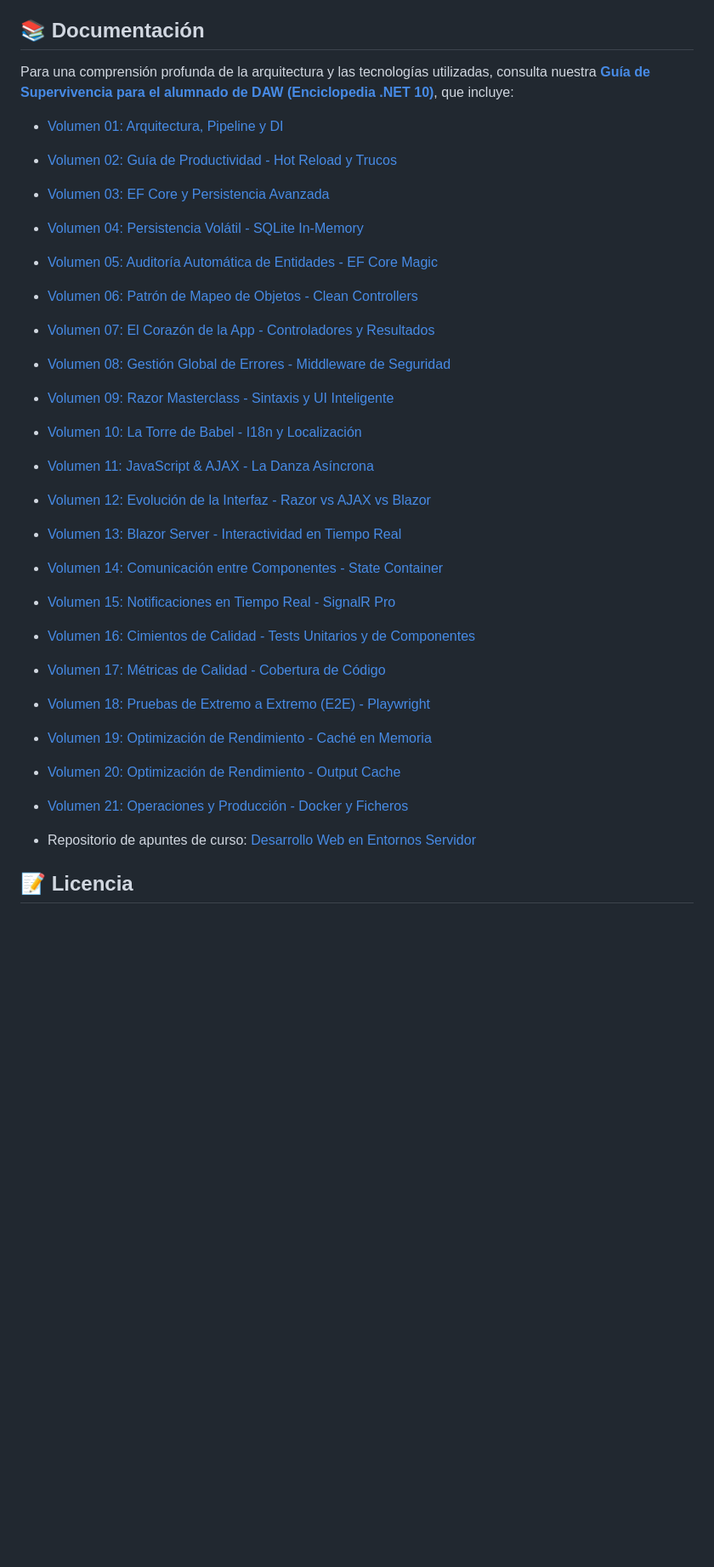
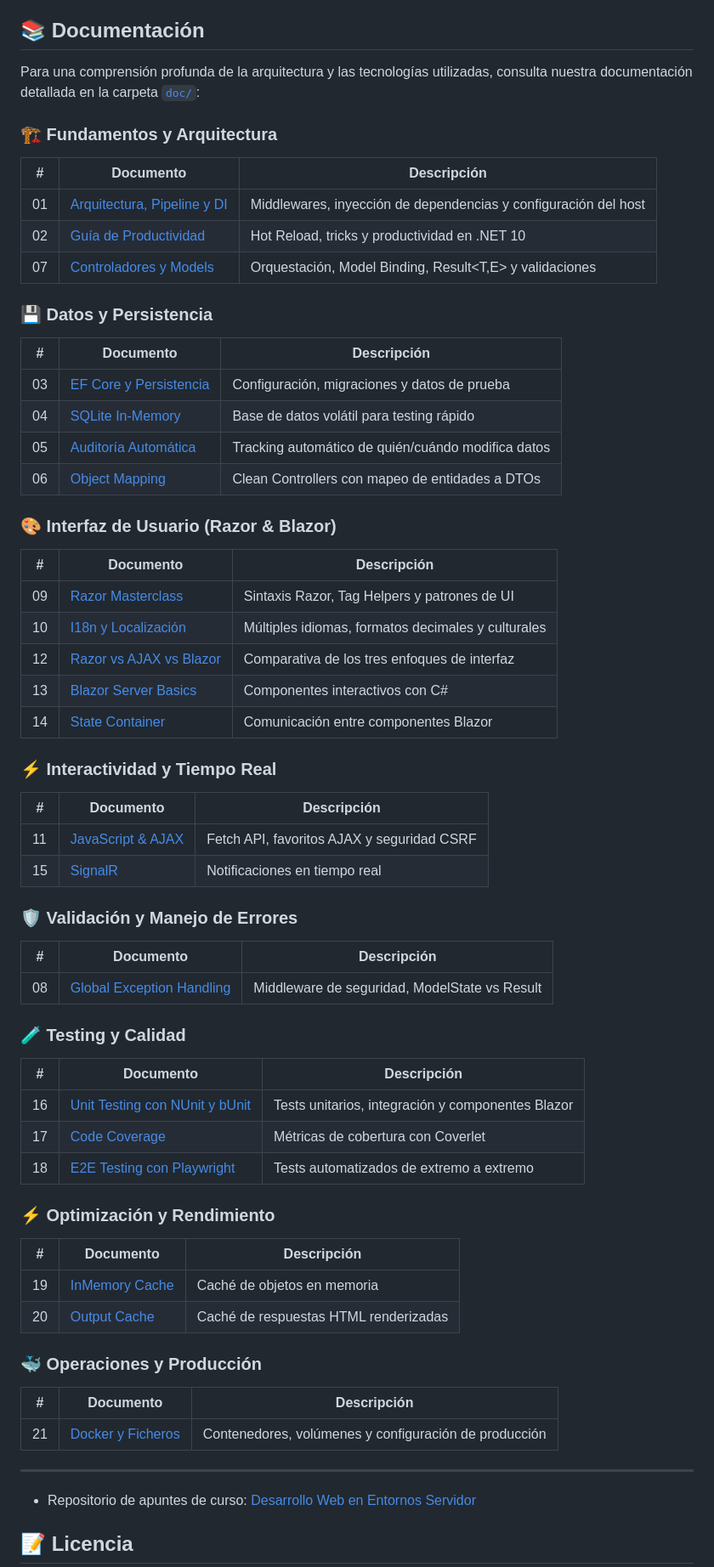
Before and after one commit to joseluisgs/TiendaDawWeb-NetCore, a Markdown page: README.md, the part around the change. Shown at 85% size. Drawn GitHub-style; blank space fills up the shorter version.

Commit message:
docs: reorganize documentation index by thematic blocks
- Group documents by category (Architecture, Data, UI, Real-time, Testing, etc.)
- Use table format with descriptions for better navigation
- Improve readability of documentation section in README

```diff
--- a/README.md
+++ b/README.md
@@ -477,30 +477,62 @@ Nuestra apuesta moderna para el Dashboard de Administración y el nuevo sistema
 
 ## 📚 Documentación
 
-Para una comprensión profunda de la arquitectura y las tecnologías utilizadas, consulta nuestra **[Guía de Supervivencia para el alumnado de DAW (Enciclopedia .NET 10)](doc/README.md)**, que incluye:
+Para una comprensión profunda de la arquitectura y las tecnologías utilizadas, consulta nuestra documentación detallada en la carpeta [`doc/`](doc/):
 
-- [Volumen 01: Arquitectura, Pipeline y DI](doc/01-Architecture-Pipeline-DI.md)
-- [Volumen 02: Guía de Productividad - Hot Reload y Trucos](doc/02-Development-Tips.md)
-- [Volumen 03: EF Core y Persistencia Avanzada](doc/03-EFCore-Persistence-Seed.md)
-- [Volumen 04: Persistencia Volátil - SQLite In-Memory](doc/04-SQLite-InMemory-Persistence.md)
-- [Volumen 05: Auditoría Automática de Entidades - EF Core Magic](doc/05-Entity-Auditing-EFCore.md)
-- [Volumen 06: Patrón de Mapeo de Objetos - Clean Controllers](doc/06-Object-Mapping-Pattern.md)
-- [Volumen 07: El Corazón de la App - Controladores y Resultados](doc/07-Controllers-Models-Results.md)
-- [Volumen 08: Gestión Global de Errores - Middleware de Seguridad](doc/08-Global-Exception-Handling.md)
-- [Volumen 09: Razor Masterclass - Sintaxis y UI Inteligente](doc/09-Razor-Syntax-UI.md)
-- [Volumen 10: La Torre de Babel - I18n y Localización](doc/10-I18n-Localization-Decimal.md)
-- [Volumen 11: JavaScript & AJAX - La Danza Asíncrona](doc/11-JS-AJAX-Security.md)
-- [Volumen 12: Evolución de la Interfaz - Razor vs AJAX vs Blazor](doc/12-BlazorVsRazorVsAjax.md)
-- [Volumen 13: Blazor Server - Interactividad en Tiempo Real](doc/13-Blazor-Server-Basics.md)
-- [Volumen 14: Comunicación entre Componentes - State Container](doc/14-Blazor-Component-Communication.md)
-- [Volumen 15: Notificaciones en Tiempo Real - SignalR Pro](doc/15-SignalR-RealTime-Notifications.md)
-- [Volumen 16: Cimientos de Calidad - Tests Unitarios y de Componentes](doc/16-Unit-Testing-NUnit-bUnit.md)
-- [Volumen 17: Métricas de Calidad - Cobertura de Código](doc/17-Code-Coverage.md)
-- [Volumen 18: Pruebas de Extremo a Extremo (E2E) - Playwright](doc/18-E2E-Testing-Playwright.md)
-- [Volumen 19: Optimización de Rendimiento - Caché en Memoria](doc/19-Optimizacion-InMemoryCache.md)
-- [Volumen 20: Optimización de Rendimiento - Output Cache](doc/20-OutputCache-Performance.md)
-- [Volumen 21: Operaciones y Producción - Docker y Ficheros](doc/21-Ops-Docker-Files.md)
+### 🏗️ Fundamentos y Arquitectura
+| # | Documento | Descripción |
+|---|-----------|-------------|
+| 01 | [Arquitectura, Pipeline y DI](doc/01-Architecture-Pipeline-DI.md) | Middlewares, inyección de dependencias y configuración del host |
+| 02 | [Guía de Productividad](doc/02-Development-Tips.md) | Hot Reload, tricks y productividad en .NET 10 |
+| 07 | [Controladores y Models](doc/07-Controllers-Models-Results.md) | Orquestación, Model Binding, Result<T,E> y validaciones |
 
+### 💾 Datos y Persistencia
+| # | Documento | Descripción |
+|---|-----------|-------------|
+| 03 | [EF Core y Persistencia](doc/03-EFCore-Persistence-Seed.md) | Configuración, migraciones y datos de prueba |
+| 04 | [SQLite In-Memory](doc/04-SQLite-InMemory-Persistence.md) | Base de datos volátil para testing rápido |
+| 05 | [Auditoría Automática](doc/05-Entity-Auditing-EFCore.md) | Tracking automático de quién/cuándo modifica datos |
+| 06 | [Object Mapping](doc/06-Object-Mapping-Pattern.md) | Clean Controllers con mapeo de entidades a DTOs |
+
+### 🎨 Interfaz de Usuario (Razor & Blazor)
+| # | Documento | Descripción |
+|---|-----------|-------------|
+| 09 | [Razor Masterclass](doc/09-Razor-Syntax-UI.md) | Sintaxis Razor, Tag Helpers y patrones de UI |
+| 10 | [I18n y Localización](doc/10-I18n-Localization-Decimal.md) | Múltiples idiomas, formatos decimales y culturales |
+| 12 | [Razor vs AJAX vs Blazor](doc/12-BlazorVsRazorVsAjax.md) | Comparativa de los tres enfoques de interfaz |
+| 13 | [Blazor Server Basics](doc/13-Blazor-Server-Basics.md) | Componentes interactivos con C# |
+| 14 | [State Container](doc/14-Blazor-Component-Communication.md) | Comunicación entre componentes Blazor |
+
+### ⚡ Interactividad y Tiempo Real
+| # | Documento | Descripción |
+|---|-----------|-------------|
+| 11 | [JavaScript & AJAX](doc/11-JS-AJAX-Security.md) | Fetch API, favoritos AJAX y seguridad CSRF |
+| 15 | [SignalR](doc/15-SignalR-RealTime-Notifications.md) | Notificaciones en tiempo real |
+
+### 🛡️ Validación y Manejo de Errores
+| # | Documento | Descripción |
+|---|-----------|-------------|
+| 08 | [Global Exception Handling](doc/08-Global-Exception-Handling.md) | Middleware de seguridad, ModelState vs Result |
+
+### 🧪 Testing y Calidad
+| # | Documento | Descripción |
+|---|-----------|-------------|
+| 16 | [Unit Testing con NUnit y bUnit](doc/16-Unit-Testing-NUnit-bUnit.md) | Tests unitarios, integración y componentes Blazor |
+| 17 | [Code Coverage](doc/17-Code-Coverage.md) | Métricas de cobertura con Coverlet |
+| 18 | [E2E Testing con Playwright](doc/18-E2E-Testing-Playwright.md) | Tests automatizados de extremo a extremo |
+
+### ⚡ Optimización y Rendimiento
+| # | Documento | Descripción |
+|---|-----------|-------------|
+| 19 | [InMemory Cache](doc/19-Optimizacion-InMemoryCache.md) | Caché de objetos en memoria |
+| 20 | [Output Cache](doc/20-OutputCache-Performance.md) | Caché de respuestas HTML renderizadas |
+
+### 🐳 Operaciones y Producción
+| # | Documento | Descripción |
+|---|-----------|-------------|
+| 21 | [Docker y Ficheros](doc/21-Ops-Docker-Files.md) | Contenedores, volúmenes y configuración de producción |
+
+---
 
 - Repositorio de apuntes de curso: [Desarrollo Web en Entornos Servidor](https://github.com/joseluisgs/DesarrolloWebEntornosServidor-05-2025-2026)
 
```
